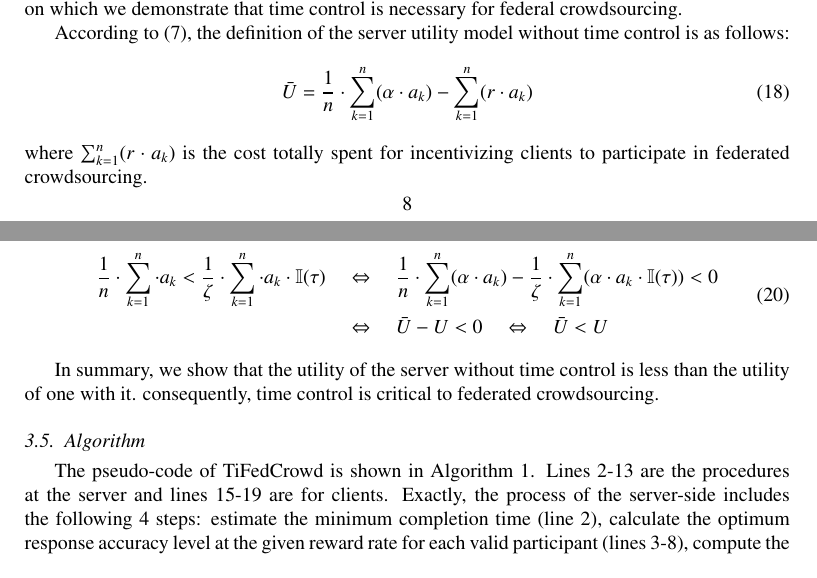
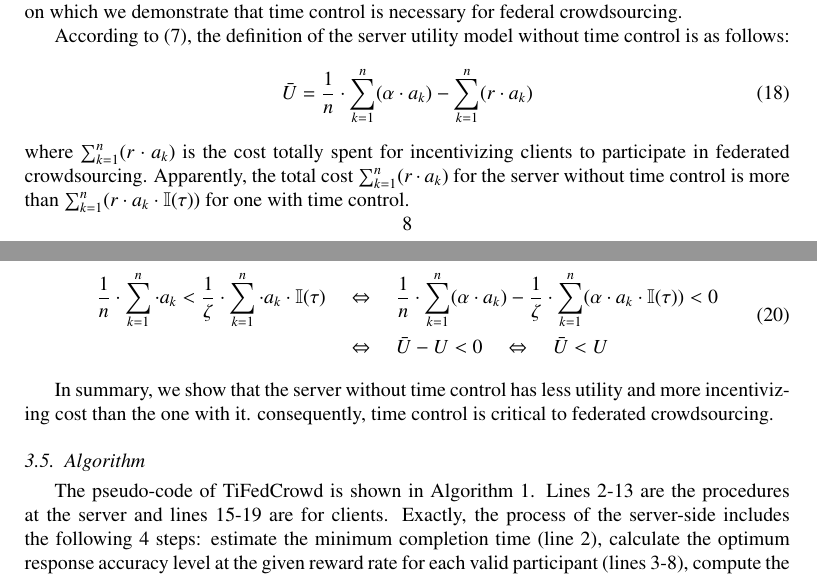
Before and after one commit to Trustworthy-Artificial-Intelligence/CrowdKit, a LaTeX paper (manuscripts/Incentive Mechanism of FedCrowd/FedCrowd1.1/FedCrowd.tex): two parts of pages 8 and 9 of 12, joined at a grey line, cut so that both start at the same text. Compiled offline with pdfLaTeX; a missing bibliography style is replaced by a similar one.

Commit message:
Update FedCrowd.tex

```diff
--- a/manuscripts/Incentive Mechanism of FedCrowd/FedCrowd1.1/FedCrowd.tex
+++ b/manuscripts/Incentive Mechanism of FedCrowd/FedCrowd1.1/FedCrowd.tex
@@ -203,7 +203,7 @@ According to (7), the definition of the server utility model without time contro
 \begin{equation}
 	\bar{U} = \frac{1}{n}\cdot \sum_{k=1}^n(\alpha\cdot a_k)  - \sum_{k=1}^n(r\cdot a_k)
 \end{equation}
-where $\sum_{k=1}^n(r\cdot a_k)$ is the cost totally spent for incentivizing clients to participate in federated crowdsourcing.
+where $\sum_{k=1}^n(r\cdot a_k)$ is the cost totally spent for incentivizing clients to participate in federated crowdsourcing. Apparently, the total cost $\sum_{k=1}^n(r\cdot a_k)$ for the server without time control is more than $\sum_{k=1}^n(r\cdot a_k\cdot \mathbb{I}(\tau))$ for one with time control.
 
 To compare the magnitude of $\bar{U}$ and $U$, we take the difference of $\bar{U}$ minus $U$:
 \begin{equation}
@@ -218,7 +218,7 @@ For those data submitted after the deadline $T_{\max}$, whose data freshness doe
 	\end{aligned}
 \end{equation}
 
-In summary, we show that the utility of the server without time control is less than the utility of one with it. consequently, time control is critical to federated crowdsourcing.
+In summary, we show that the server without time control has less utility and more incentivizing cost than the one with it. consequently, time control is critical to federated crowdsourcing.
 \subsection{Algorithm}
 The pseudo-code of TiFedCrowd is shown in Algorithm~\ref{Algo1}. Lines 2-13 are the procedures at the server and lines 15-19 are for clients. Exactly, the process of the server-side includes the following 4 steps: estimate the minimum completion time (line 2), calculate the optimum response accuracy level at the given reward rate for each valid participant (lines 3-8), compute the optimum reward rate and announce it to clients, then wait until the deadline for them to complete the task (lines 10-12), receive the updated models and return the aggregated global model (lines 13).
 The process of the client includes the following 3 steps: receive
```
